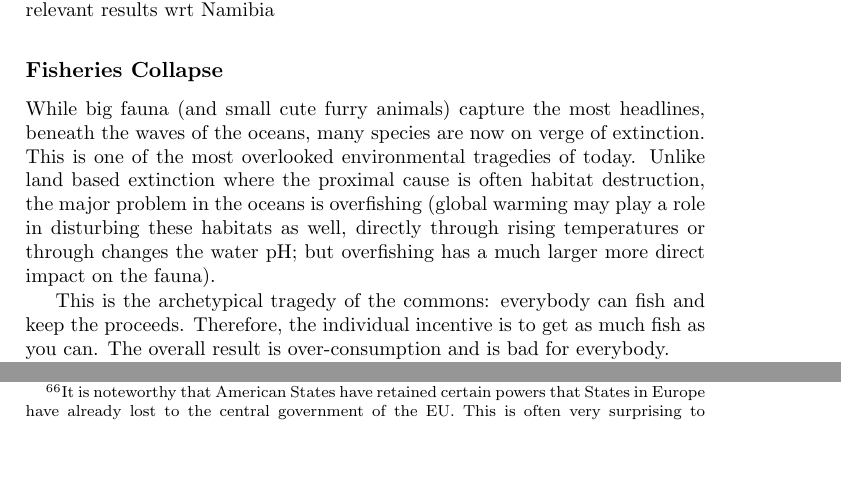
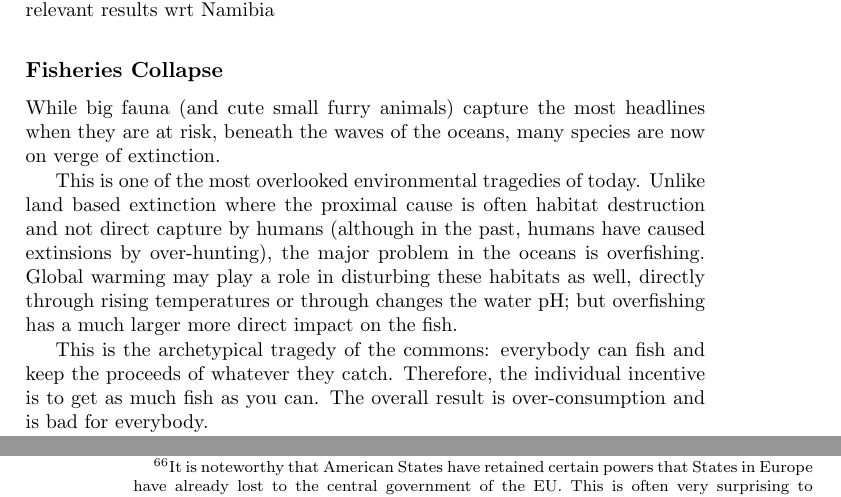
Before and after one commit to luispedro/libertarian-welfare, a LaTeX thesis (book/libertarian-welfare.tex, which reads book/environment.tex): two parts of pages 27 and 35 of 43 before the commit and two parts of pages 27 and 36 of 43 after it, joined at a grey line, cut so that both start at the same text, the shorter picture padded with empty space. Compiled offline with pdfLaTeX.

Commit message:
ENH Fisheries collapse is bad

```diff
--- a/book/environment.tex
+++ b/book/environment.tex
@@ -218,18 +218,22 @@ Namibia}
 
 \subsection{Fisheries Collapse}
 
-While big fauna (and small cute furry animals) capture the most headlines,
-beneath the waves of the oceans, many species are now on verge of extinction.
+While big fauna (and cute small furry animals) capture the most headlines when
+they are at risk, beneath the waves of the oceans, many species are now on
+verge of extinction.
+
 This is one of the most overlooked environmental tragedies of today. Unlike
-land based extinction where the proximal cause is often habitat destruction,
-the major problem in the oceans is overfishing (global warming may play a role
-in disturbing these habitats as well, directly through rising temperatures or
-through changes the water pH; but overfishing has a much larger more direct
-impact on the fauna).
+land based extinction where the proximal cause is often habitat destruction and
+not direct capture by humans (although in the past, humans have caused
+extinsions by over-hunting), the major problem in the oceans is overfishing.
+Global warming may play a role in disturbing these habitats as well, directly
+through rising temperatures or through changes the water pH; but overfishing
+has a much larger more direct impact on the fish.
 
 This is the archetypical tragedy of the commons: everybody can fish and keep
-the proceeds. Therefore, the individual incentive is to get as much fish as you
-can. The overall result is over-consumption and is bad for everybody.
+the proceeds of whatever they catch. Therefore, the individual incentive is to
+get as much fish as you can. The overall result is over-consumption and is bad
+for everybody.
 
 Again, with this class of problems there are traditionally two possible
 solutions: political/bureacratic allocation or privatization.\footnote{There
```
